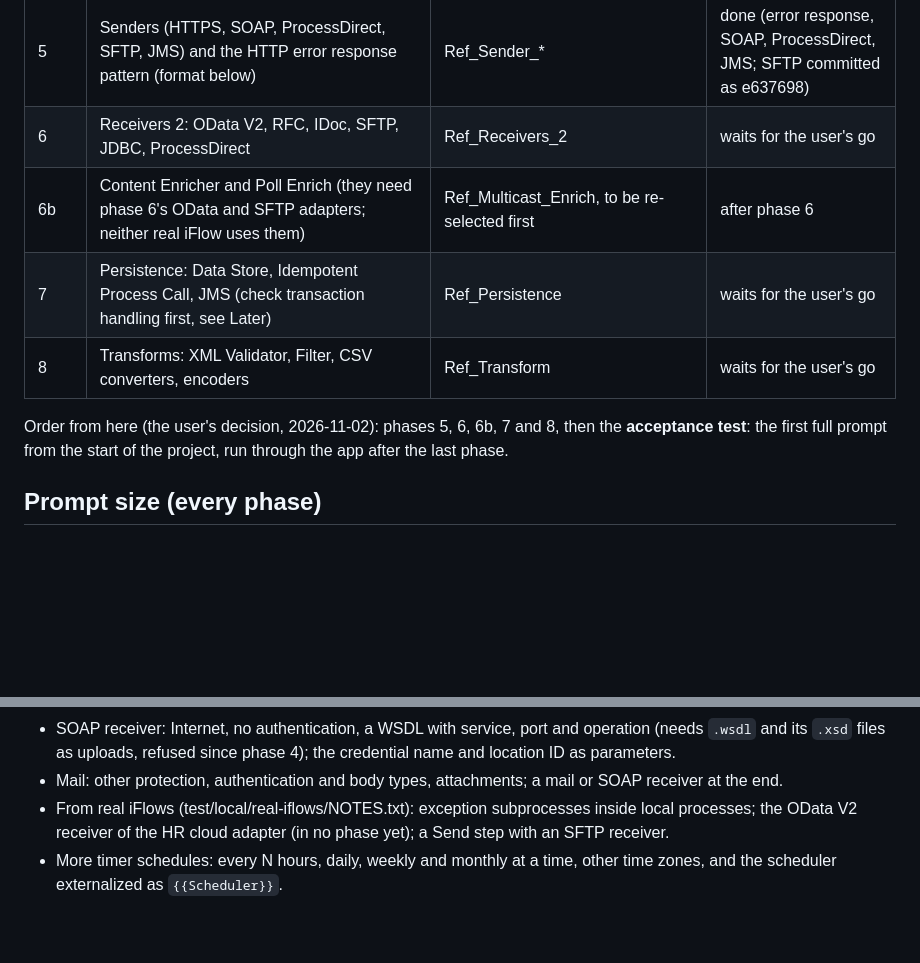
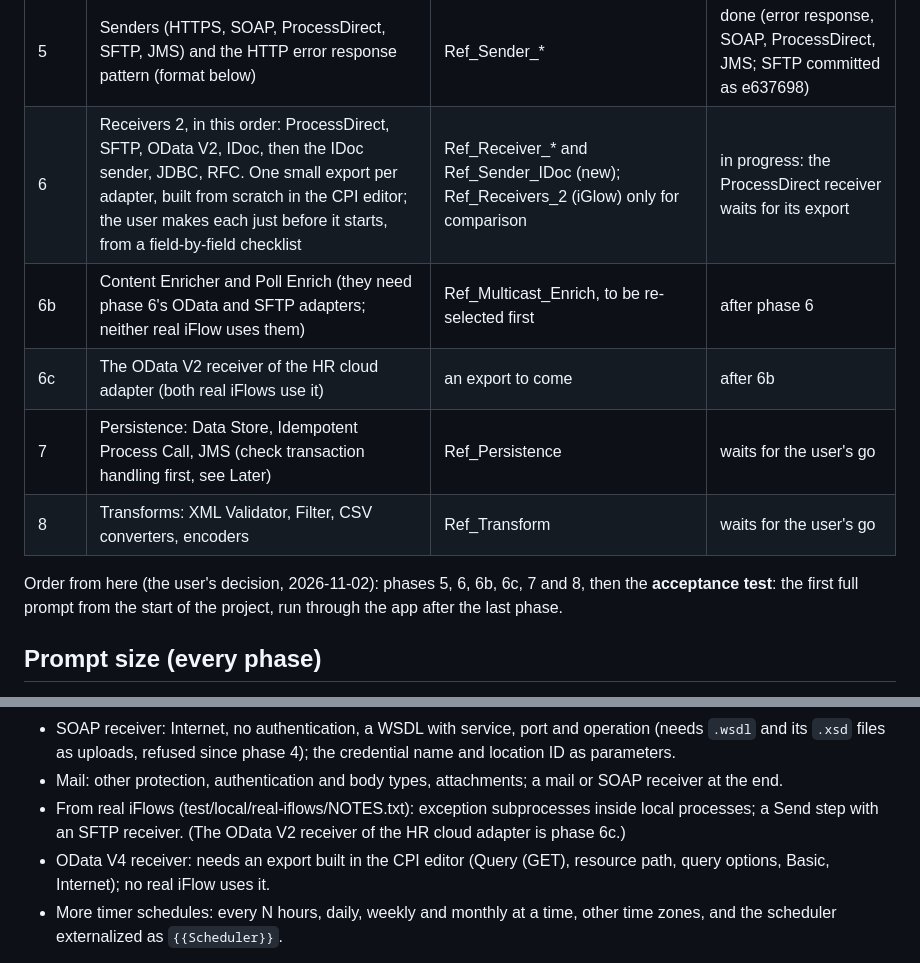
Before and after one commit to syamsundar111/integration-pilot, a Markdown page: docs/builder-v2-plan.md, 2 parts joined by grey strips. GitHub-like rendering; blank space fills up the shorter version.

Commit message:
Docs: phase 6 scope
Phase 6 in the order ProcessDirect, SFTP, OData V2, IDoc, the IDoc sender,
JDBC, RFC, each from a small export built from scratch in the CPI editor
just before it starts. New phase 6c for the OData V2 receiver of the HR
cloud adapter, after 6b. The OData V4 receiver goes under Later.

Co-Authored-By: Claude Opus 5.5 <noreply@anthropic.com>

```diff
--- a/docs/builder-v2-plan.md
+++ b/docs/builder-v2-plan.md
@@ -41,12 +41,13 @@ prompt and the tokens used reported per prompt.
 | 4 | Message Mapping: an existing artifact (a `PH_` placeholder if it does not exist) or a mapping inside the iFlow carried from Import; XSLT Mapping step (format below) | Ref_Mapping, MM_DummyOrderToNotif | done |
 | 9 | Multicast and Join (format below) | Ref_Multicast | done |
 | 5 | Senders (HTTPS, SOAP, ProcessDirect, SFTP, JMS) and the HTTP error response pattern (format below) | Ref_Sender_* | done (error response, SOAP, ProcessDirect, JMS; SFTP committed as e637698) |
-| 6 | Receivers 2: OData V2, RFC, IDoc, SFTP, JDBC, ProcessDirect | Ref_Receivers_2 | waits for the user's go |
+| 6 | Receivers 2, in this order: ProcessDirect, SFTP, OData V2, IDoc, then the IDoc sender, JDBC, RFC. One small export per adapter, built from scratch in the CPI editor; the user makes each just before it starts, from a field-by-field checklist | Ref_Receiver_* and Ref_Sender_IDoc (new); Ref_Receivers_2 (iGlow) only for comparison | in progress: the ProcessDirect receiver waits for its export |
 | 6b | Content Enricher and Poll Enrich (they need phase 6's OData and SFTP adapters; neither real iFlow uses them) | Ref_Multicast_Enrich, to be re-selected first | after phase 6 |
+| 6c | The OData V2 receiver of the HR cloud adapter (both real iFlows use it) | an export to come | after 6b |
 | 7 | Persistence: Data Store, Idempotent Process Call, JMS (check transaction handling first, see Later) | Ref_Persistence | waits for the user's go |
 | 8 | Transforms: XML Validator, Filter, CSV converters, encoders | Ref_Transform | waits for the user's go |
 
-Order from here (the user's decision, 2026-11-02): phases 5, 6, 6b, 7 and 8, then the **acceptance test**: the first
+Order from here (the user's decision, 2026-11-02): phases 5, 6, 6b, 6c, 7 and 8, then the **acceptance test**: the first
 full prompt from the start of the project, run through the app after the last phase.
 
 ## Prompt size (every phase)
@@ -241,8 +242,10 @@ From the former reference export checklist; each needs a reference export first.
 - SOAP receiver: Internet, no authentication, a WSDL with service, port and operation (needs `.wsdl` and
   its `.xsd` files as uploads, refused since phase 4); the credential name and location ID as parameters.
 - Mail: other protection, authentication and body types, attachments; a mail or SOAP receiver at the end.
-- From real iFlows (test/local/real-iflows/NOTES.txt): exception subprocesses inside local processes; the
-  OData V2 receiver of the HR cloud adapter (in no phase yet); a Send step with an SFTP receiver.
+- From real iFlows (test/local/real-iflows/NOTES.txt): exception subprocesses inside local processes; a
+  Send step with an SFTP receiver. (The OData V2 receiver of the HR cloud adapter is phase 6c.)
+- OData V4 receiver: needs an export built in the CPI editor (Query (GET), resource path, query options, Basic,
+  Internet); no real iFlow uses it.
 - More timer schedules: every N hours, daily, weekly and monthly at a time, other time zones, and the
   scheduler externalized as `{{Scheduler}}`.
 
```
